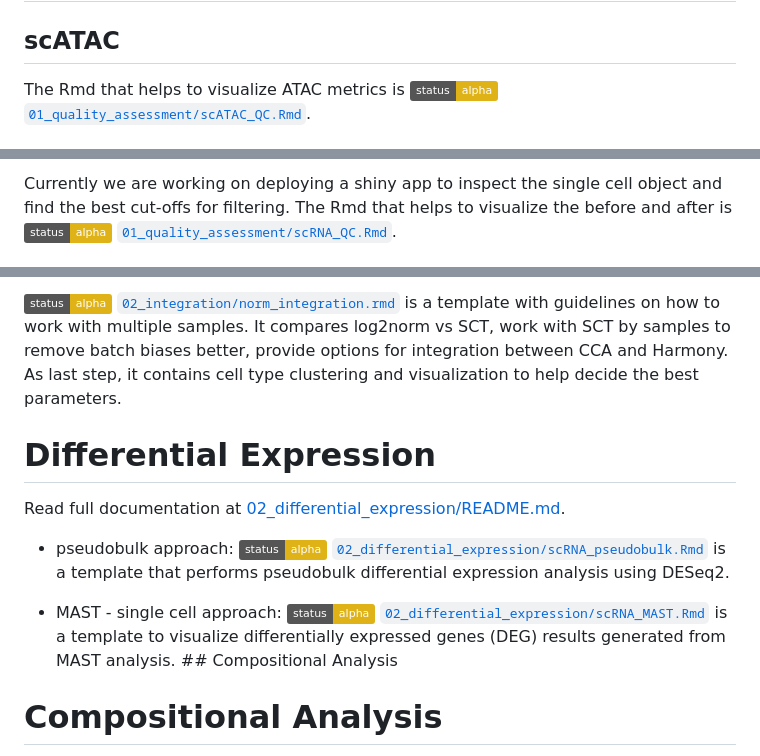
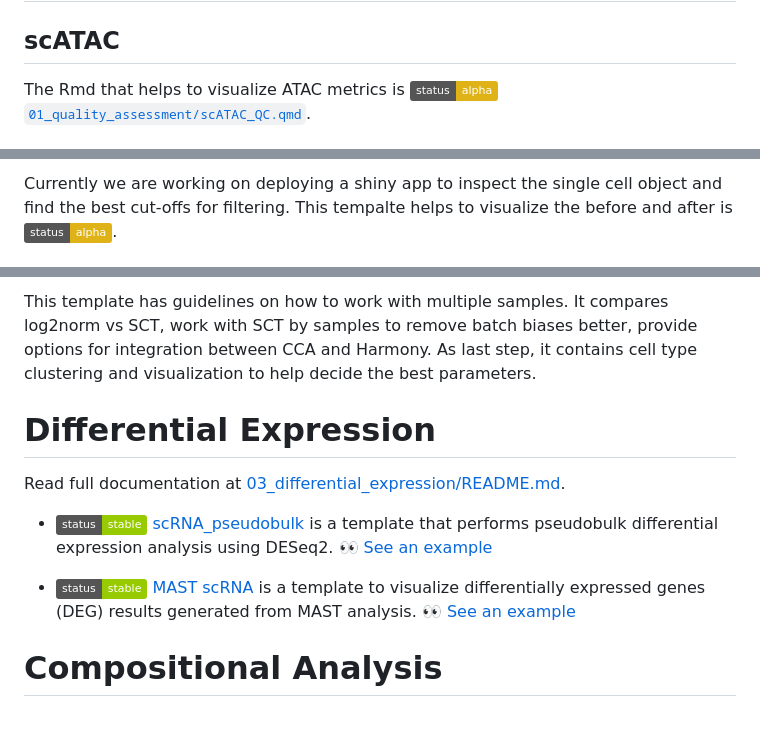
Before and after one commit to bcbio/singlecell-reports, a Markdown page: README.md, 3 parts joined by grey strips. Drawn GitHub-style; badges without logos; blank space fills up the shorter version.

Commit message:
Deploy README.md [skip ci]

```diff
--- a/README.md
+++ b/README.md
@@ -27,5 +27,5 @@ Then, the [`scripts/seurat_init.R`](scripts/seurat_init.R) script contains all t
 
 ## scATAC
 
-The Rmd that helps to visualize ATAC metrics is ![](https://img.shields.io/badge/status-alpha-yellow) [`01_quality_assessment/scATAC_QC.Rmd`](01_quality_assessment/scATAC_QC.Rmd).
+The Rmd that helps to visualize ATAC metrics is ![](https://img.shields.io/badge/status-alpha-yellow) [`01_quality_assessment/scATAC_QC.qmd`](01_quality_assessment/scATAC_QC.qmd).
 
@@ -33,3 +33,3 @@ The Rmd that helps to visualize ATAC metrics is ![](https://img.shields.io/badge
 
-Currently we are working on deploying a shiny app to inspect the single cell object and find the best cut-offs for filtering. The Rmd that helps to visualize the before and after is ![](https://img.shields.io/badge/status-alpha-yellow) [`01_quality_assessment/scRNA_QC.Rmd`](01_quality_assessment/scRNA_QC.Rmd).
+Currently we are working on deploying a shiny app to inspect the single cell object and find the best cut-offs for filtering. This tempalte helps to visualize the before and after is ![](https://img.shields.io/badge/status-alpha-yellow).
 
@@ -37,13 +37,13 @@ Currently we are working on deploying a shiny app to inspect the single cell obj
 
-![](https://img.shields.io/badge/status-alpha-yellow) [`02_integration/norm_integration.rmd`](02_integration/norm_integration.rmd) is a template with guidelines on how to work with multiple samples. It compares log2norm vs SCT, work with SCT by samples to remove batch biases better, provide options for integration between CCA and Harmony. As last step, it contains cell type clustering and visualization to help decide the best parameters.
+This template has guidelines on how to work with multiple samples. It compares log2norm vs SCT, work with SCT by samples to remove batch biases better, provide options for integration between CCA and Harmony. As last step, it contains cell type clustering and visualization to help decide the best parameters.
 
 # Differential Expression
 
-Read full documentation at [02_differential_expression/README.md](02_differential_expression/README.md).
+Read full documentation at [03_differential_expression/README.md](03_differential_expression/README.md).
 
--   pseudobulk approach: ![](https://img.shields.io/badge/status-alpha-yellow) [`02_differential_expression/scRNA_pseudobulk.Rmd`](02_differential_expression/scRNA_pseudobulk.Rmd) is a template that performs pseudobulk differential expression analysis using DESeq2.
+-   ![](https://img.shields.io/badge/status-stable-green) [scRNA_pseudobulk](03_differential_expression/scRNA_pseudobulk.qmd) is a template that performs pseudobulk differential expression analysis using DESeq2. 👀 [See an example](https://bcbio.github.io/singlecell-reports/03_differential_expression/scRNA_pseudobulk.html)
 
--   MAST - single cell approach: ![](https://img.shields.io/badge/status-alpha-yellow) [`02_differential_expression/scRNA_MAST.Rmd`](02_differential_expression/scRNA_MAST.Rmd) is a template to visualize differentially expressed genes (DEG) results generated from MAST analysis. \## Compositional Analysis
+- ![](https://img.shields.io/badge/status-stable-green) [MAST scRNA](03_differential_expression/scRNA_MAST.Rmd) is a template to visualize differentially expressed genes (DEG) results generated from MAST analysis. 👀 [See an example](https://bcbio.github.io/singlecell-reports/03_differential_expression/scRNA_MAST.html)
 
 # Compositional Analysis
 
```
Also changed, not shown: other parts of README.md (+2 -2 lines).
